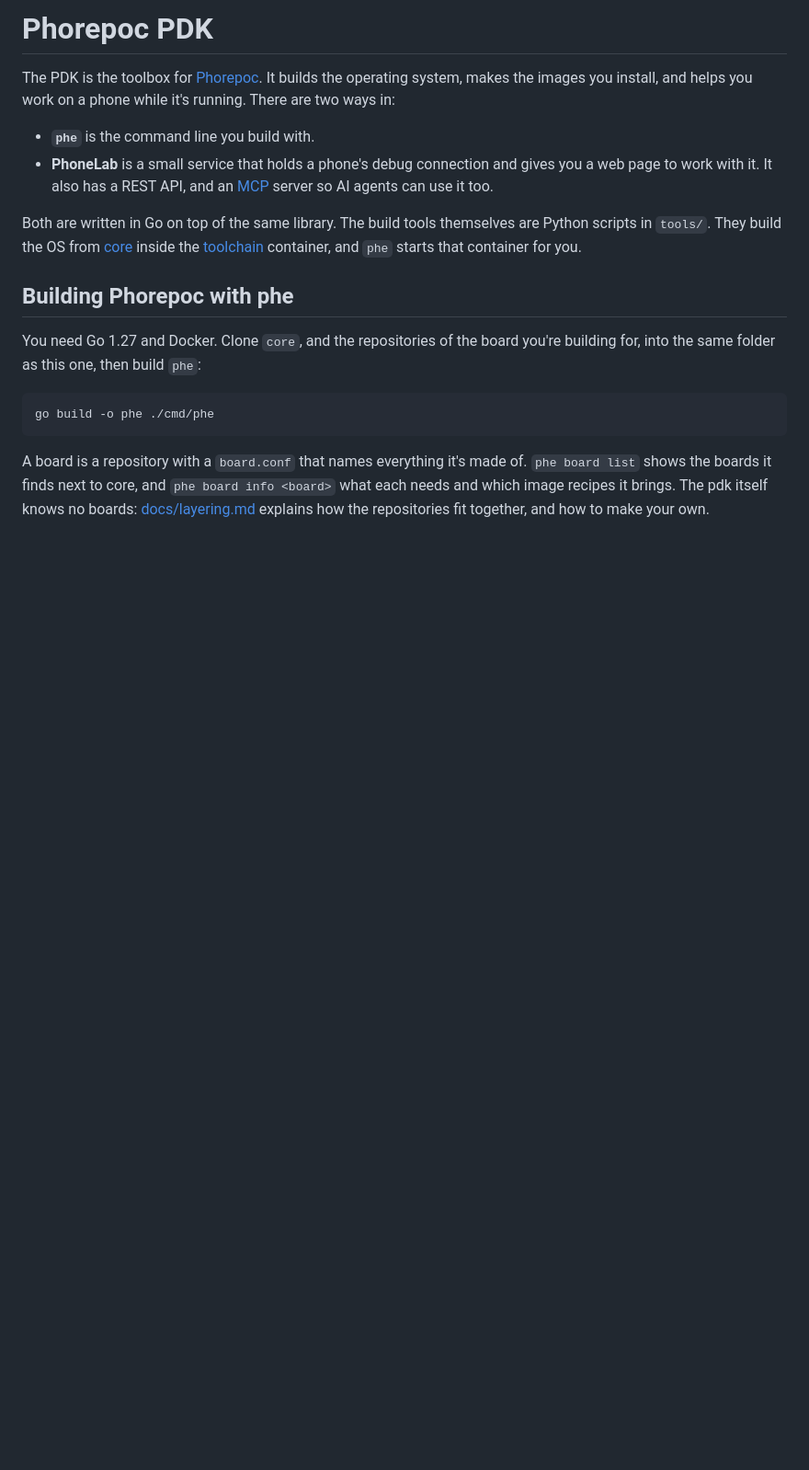
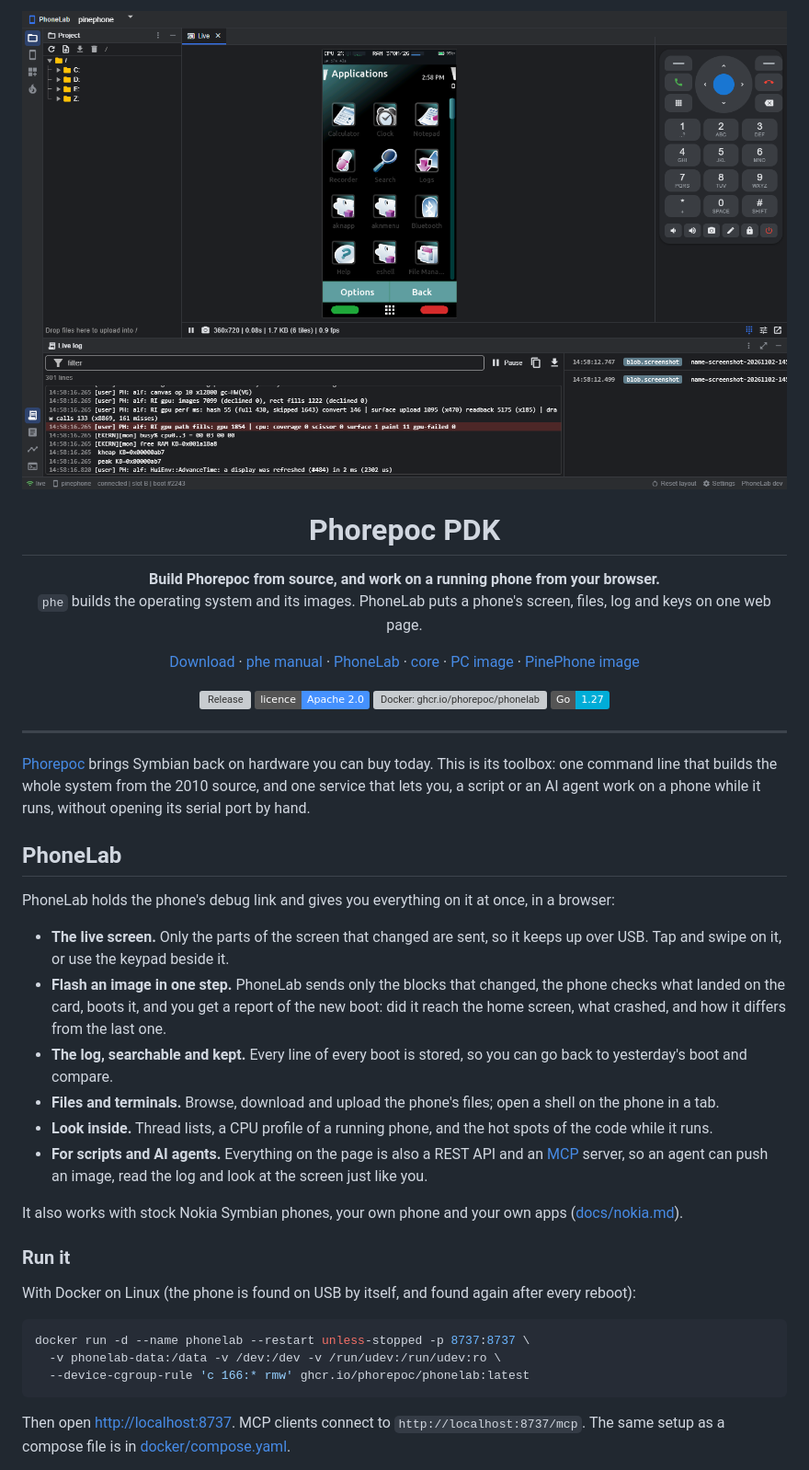
Before and after one commit to Phorepoc/pdk, a Markdown page: README.md, the part around one of its changes. Shown at 92% size. Rendered like a GitHub page; pictures changed too: .github/readme/phonelab.png (added); badges without logos; blank space fills up the shorter version; grey boxes are pictures that could not be loaded.

Commit message:
docs: README with PhoneLab first, screenshots, downloads, Docker and the release model

````diff
--- a/README.md
+++ b/README.md
@@ -1,27 +1,65 @@
-# Phorepoc PDK
+<p align="center">
+  <img src=".github/readme/phonelab.png" width="860" alt="PhoneLab in a browser: a PinePhone running Phorepoc on the live screen, its files on the left, the keypad on the right and the phone's log below">
+</p>
 
-The PDK is the toolbox for [Phorepoc](https://github.com/Phorepoc). It builds the operating system, makes the images
-you install, and helps you work on a phone while it's running. There are two ways in:
+<h1 align="center">Phorepoc PDK</h1>
 
-- **`phe`** is the command line you build with.
-- **PhoneLab** is a small service that holds a phone's debug connection and gives you a web page to work with it. It
-  also has a REST API, and an [MCP](https://modelcontextprotocol.io) server so AI agents can use it too.
+<p align="center">
+  <b>Build Phorepoc from source, and work on a running phone from your browser.</b><br>
+  <code>phe</code> builds the operating system and its images. PhoneLab puts a phone's screen, files, log and keys on one web page.
+</p>
 
-Both are written in Go on top of the same library. The build tools themselves are Python scripts in `tools/`. They
-build the OS from [core](https://github.com/Phorepoc/core) inside the [toolchain](https://github.com/Phorepoc/toolchain)
-container, and `phe` starts that container for you.
+<p align="center">
+  <a href="https://github.com/Phorepoc/pdk/releases/latest">Download</a> ·
+  <a href="docs/phe/README.md">phe manual</a> ·
+  <a href="docs/phonelab.md">PhoneLab</a> ·
+  <a href="https://github.com/Phorepoc/core">core</a> ·
+  <a href="https://github.com/Phorepoc/adaptation-pc">PC image</a> ·
+  <a href="https://github.com/Phorepoc/adaptation-pinephone">PinePhone image</a>
+</p>
 
-## Building Phorepoc with phe
+<p align="center">
+  <a href="https://github.com/Phorepoc/pdk/releases/latest"><img alt="Release" src="https://img.shields.io/github/v/release/Phorepoc/pdk?color=4591FF"></a>
+  <img alt="Licence: Apache 2.0" src="https://img.shields.io/badge/licence-Apache%202.0-4591FF">
+  <a href="https://github.com/Phorepoc/pdk/pkgs/container/phonelab"><img alt="Docker: ghcr.io/phorepoc/phonelab" src="https://img.shields.io/badge/docker-ghcr.io%2Fphorepoc%2Fphonelab-2496ED"></a>
+  <img alt="Go" src="https://img.shields.io/badge/Go-1.27-00ADD8">
+</p>
 
-You need Go 1.27 and Docker. Clone `core`, and the repositories of the board you're building for, into the same folder
-as this one, then build `phe`:
+---
+
+[Phorepoc](https://github.com/Phorepoc) brings Symbian back on hardware you can buy today. This is its toolbox: one
+command line that builds the whole system from the 2010 source, and one service that lets you, a script or an AI agent
+work on a phone while it runs, without opening its serial port by hand.
+
+## PhoneLab
+
+PhoneLab holds the phone's debug link and gives you everything on it at once, in a browser:
+
+- **The live screen.** Only the parts of the screen that changed are sent, so it keeps up over USB. Tap and swipe on
+  it, or use the keypad beside it.
+- **Flash an image in one step.** PhoneLab sends only the blocks that changed, the phone checks what landed on the card,
+  boots it, and you get a report of the new boot: did it reach the home screen, what crashed, and how it differs from
+  the last one.
+- **The log, searchable and kept.** Every line of every boot is stored, so you can go back to yesterday's boot and
+  compare.
+- **Files and terminals.** Browse, download and upload the phone's files; open a shell on the phone in a tab.
+- **Look inside.** Thread lists, a CPU profile of a running phone, and the hot spots of the code while it runs.
+- **For scripts and AI agents.** Everything on the page is also a REST API and an [MCP](https://modelcontextprotocol.io)
+  server, so an agent can push an image, read the log and look at the screen just like you.
+
+It also works with stock Nokia Symbian phones, your own phone and your own apps
+([docs/nokia.md](docs/nokia.md)).
+
+### Run it
+
+With Docker on Linux (the phone is found on USB by itself, and found again after every reboot):
 
 ```sh
-go build -o phe ./cmd/phe
+docker run -d --name phonelab --restart unless-stopped -p 8737:8737 \
+  -v phonelab-data:/data -v /dev:/dev -v /run/udev:/run/udev:ro \
+  --device-cgroup-rule 'c 166:* rmw' ghcr.io/phorepoc/phonelab:latest
 ```
 
-A board is a repository with a `board.conf` that names everything it's made of. `phe board list` shows the boards it
-finds next to core, and `phe board info <board>` what each needs and which image recipes it brings. The pdk itself
-knows no boards: [docs/layering.md](docs/layering.md) explains how the repositories fit together, and how to make
-your own.
+Then open <http://localhost:8737>. MCP clients connect to `http://localhost:8737/mcp`. The same setup as a compose file
+is in [docker/compose.yaml](docker/compose.yaml).
 
````
Also changed, not shown: other parts of README.md (+62 -38 lines), docs/layering.md (+1 -1 lines), docs/phonelab.md (+1 -1 lines), .github/readme/phone.png (added).
